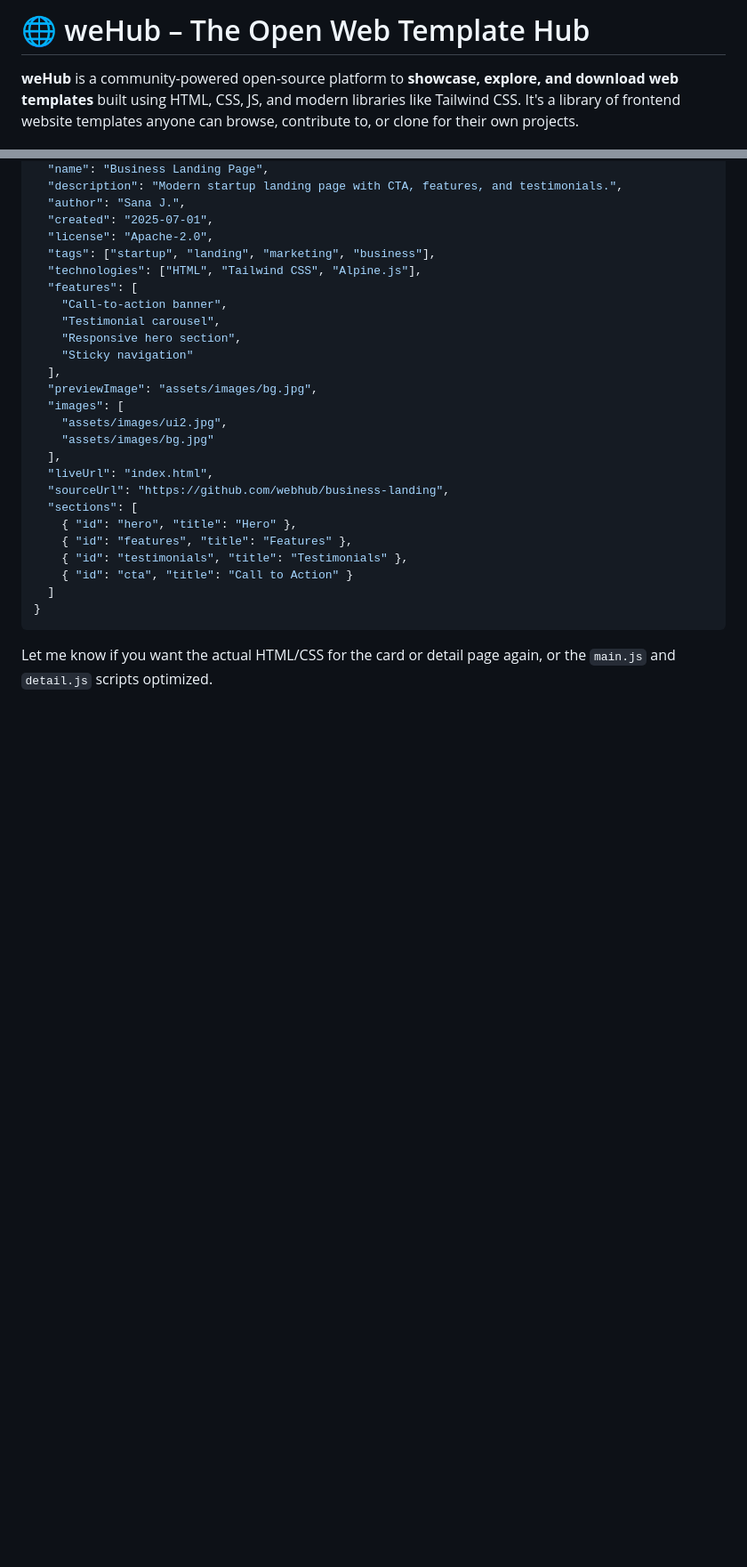
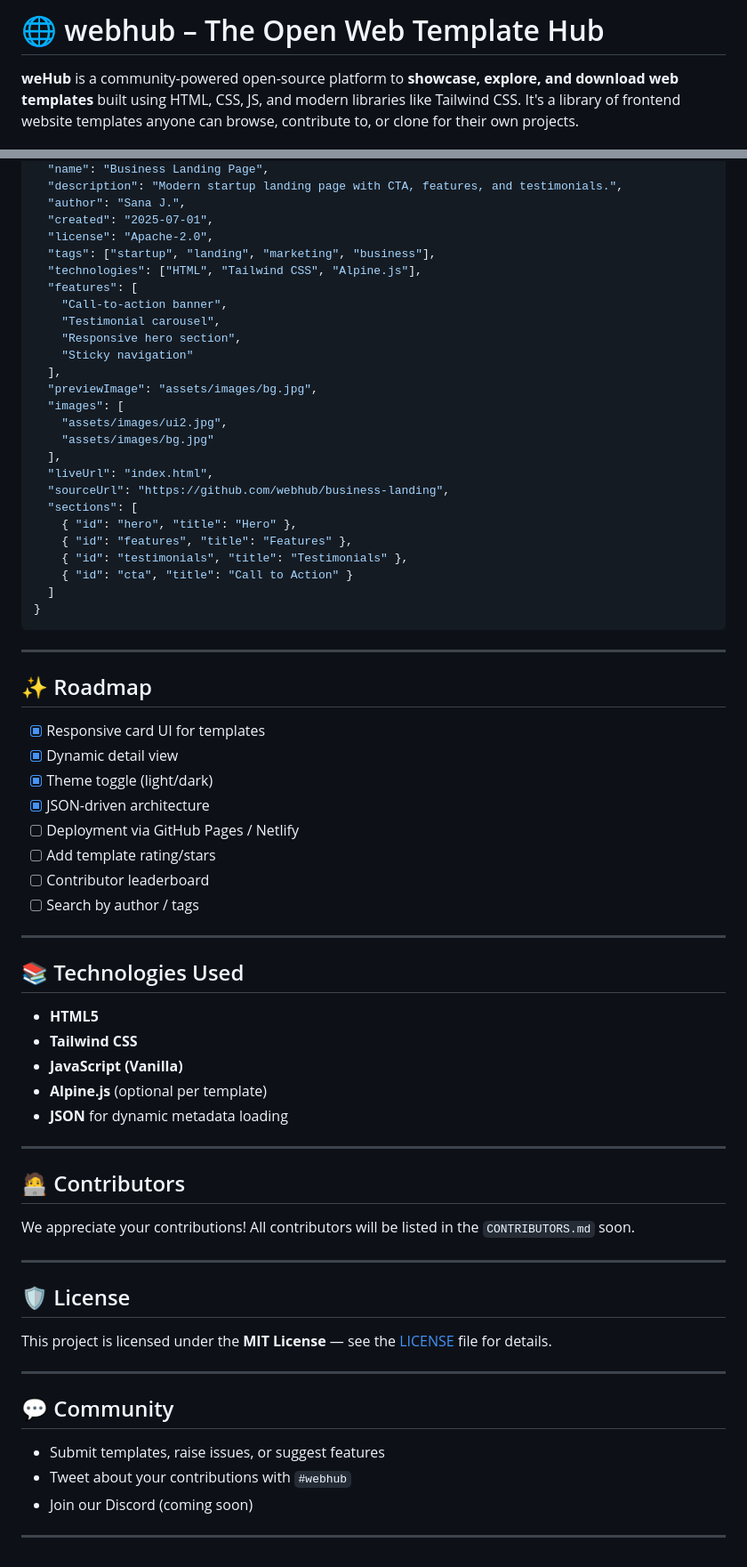
Before and after one commit to x01-open-source/webhub, a Markdown page: README.md, 2 parts joined by grey strips. Shown at 89% size. Rendered like a GitHub page; blank space fills up the shorter version.

````diff
--- a/README.md
+++ b/README.md
@@ -1,5 +1,5 @@
 
-# 🌐 weHub – The Open Web Template Hub
+# 🌐 webhub – The Open Web Template Hub
 
 **weHub** is a community-powered open-source platform to **showcase, explore, and download web templates** built using HTML, CSS, JS, and modern libraries like Tailwind CSS. It's a library of frontend website templates anyone can browse, contribute to, or clone for their own projects.
 
@@ -88,5 +88,47 @@ Want to add your own site?
   ]
 }
 ```
+---
 
-Let me know if you want the actual HTML/CSS for the card or detail page again, or the `main.js` and `detail.js` scripts optimized.
+## ✨ Roadmap
+
+* [x] Responsive card UI for templates
+* [x] Dynamic detail view
+* [x] Theme toggle (light/dark)
+* [x] JSON-driven architecture
+* [ ] Deployment via GitHub Pages / Netlify
+* [ ] Add template rating/stars
+* [ ] Contributor leaderboard
+* [ ] Search by author / tags
+
+---
+
+## 📚 Technologies Used
+
+* **HTML5**
+* **Tailwind CSS**
+* **JavaScript (Vanilla)**
+* **Alpine.js** (optional per template)
+* **JSON** for dynamic metadata loading
+
+---
+
+## 🧑‍💻 Contributors
+
+We appreciate your contributions! All contributors will be listed in the `CONTRIBUTORS.md` soon.
+
+---
+
+## 🛡️ License
+
+This project is licensed under the **MIT License** — see the [LICENSE](LICENSE) file for details.
+
+---
+
+## 💬 Community
+
+* Submit templates, raise issues, or suggest features
+* Tweet about your contributions with `#webhub`
+* Join our Discord (coming soon)
+
+---
````
